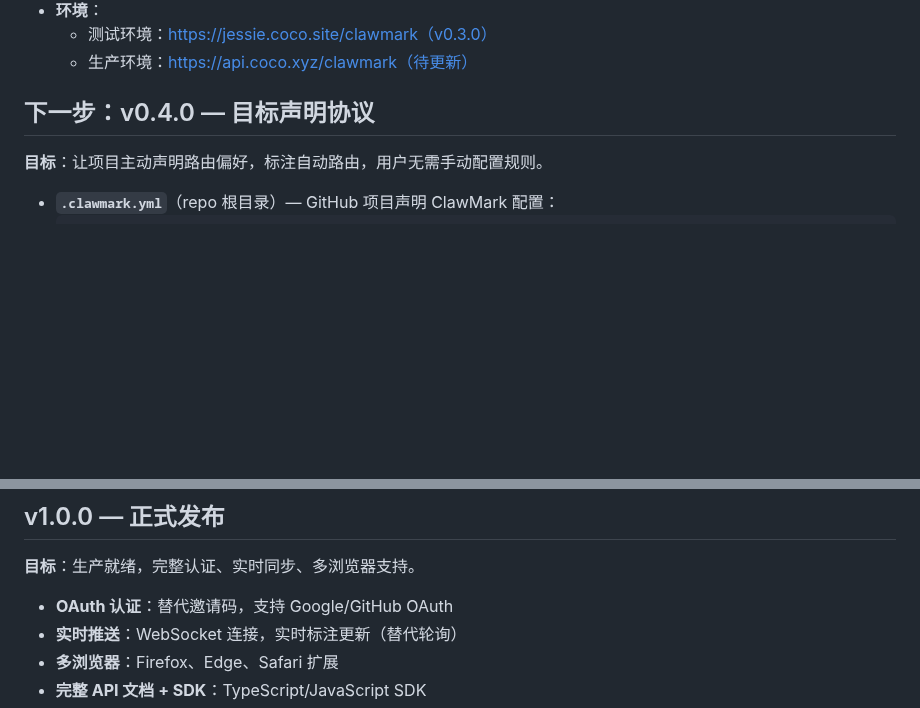
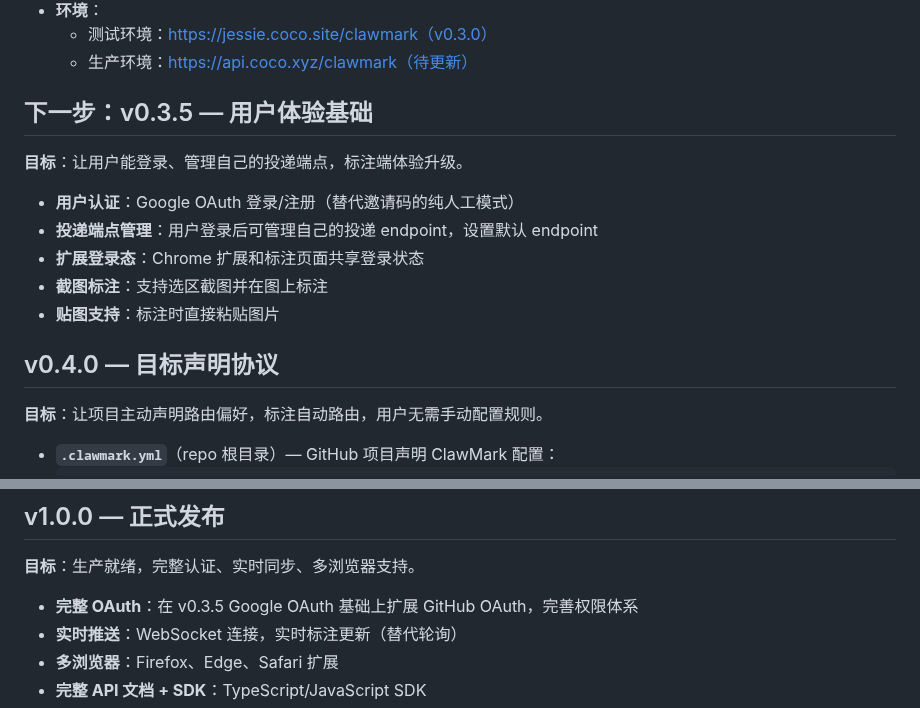
Before and after one commit to coco-xyz/clawmark, a Markdown page: docs/roadmap.md, 2 parts joined by grey strips. Drawn GitHub-style; blank space fills up the shorter version.

Commit message:
Add v0.3.5 milestone per Kevin's review feedback
Insert v0.3.5 between v0.3.0 and v0.4.0, focused on:
- Google OAuth login/registration
- User endpoint management with default endpoint
- Extension + page login state sharing
- Screenshot annotation and image paste

Co-Authored-By: Claude Opus 4.6 <noreply@anthropic.com>

```diff
--- a/docs/roadmap.md
+++ b/docs/roadmap.md
@@ -20,7 +20,17 @@
   - 测试环境：https://jessie.coco.site/clawmark（v0.3.0）
   - 生产环境：https://api.coco.xyz/clawmark（待更新）
 
-## 下一步：v0.4.0 — 目标声明协议
+## 下一步：v0.3.5 — 用户体验基础
+
+**目标**：让用户能登录、管理自己的投递端点，标注端体验升级。
+
+- **用户认证**：Google OAuth 登录/注册（替代邀请码的纯人工模式）
+- **投递端点管理**：用户登录后可管理自己的投递 endpoint，设置默认 endpoint
+- **扩展登录态**：Chrome 扩展和标注页面共享登录状态
+- **截图标注**：支持选区截图并在图上标注
+- **贴图支持**：标注时直接粘贴图片
+
+## v0.4.0 — 目标声明协议
 
 **目标**：让项目主动声明路由偏好，标注自动路由，用户无需手动配置规则。
 
@@ -70,7 +80,7 @@
 
 **目标**：生产就绪，完整认证、实时同步、多浏览器支持。
 
-- **OAuth 认证**：替代邀请码，支持 Google/GitHub OAuth
+- **完整 OAuth**：在 v0.3.5 Google OAuth 基础上扩展 GitHub OAuth，完善权限体系
 - **实时推送**：WebSocket 连接，实时标注更新（替代轮询）
 - **多浏览器**：Firefox、Edge、Safari 扩展
 - **完整 API 文档 + SDK**：TypeScript/JavaScript SDK
```
